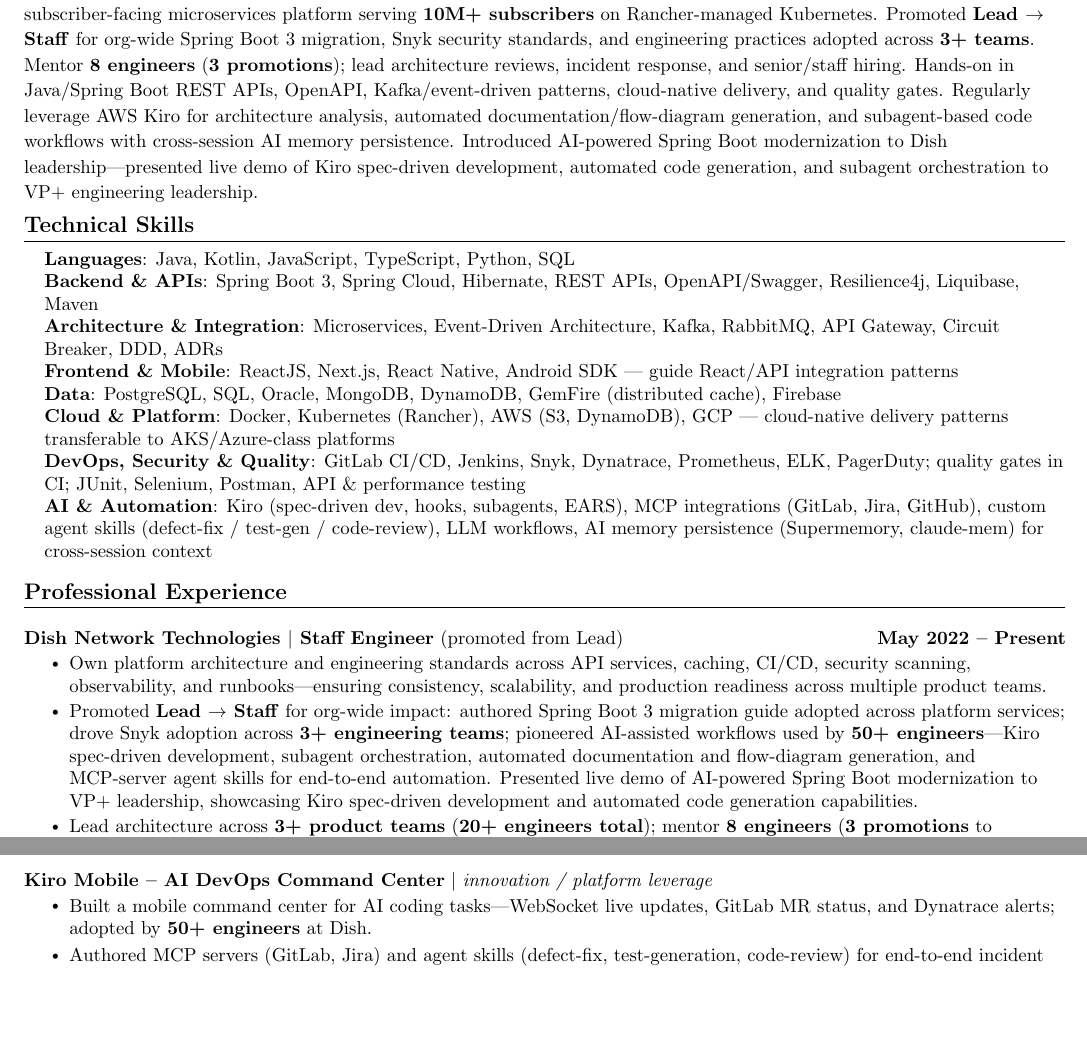
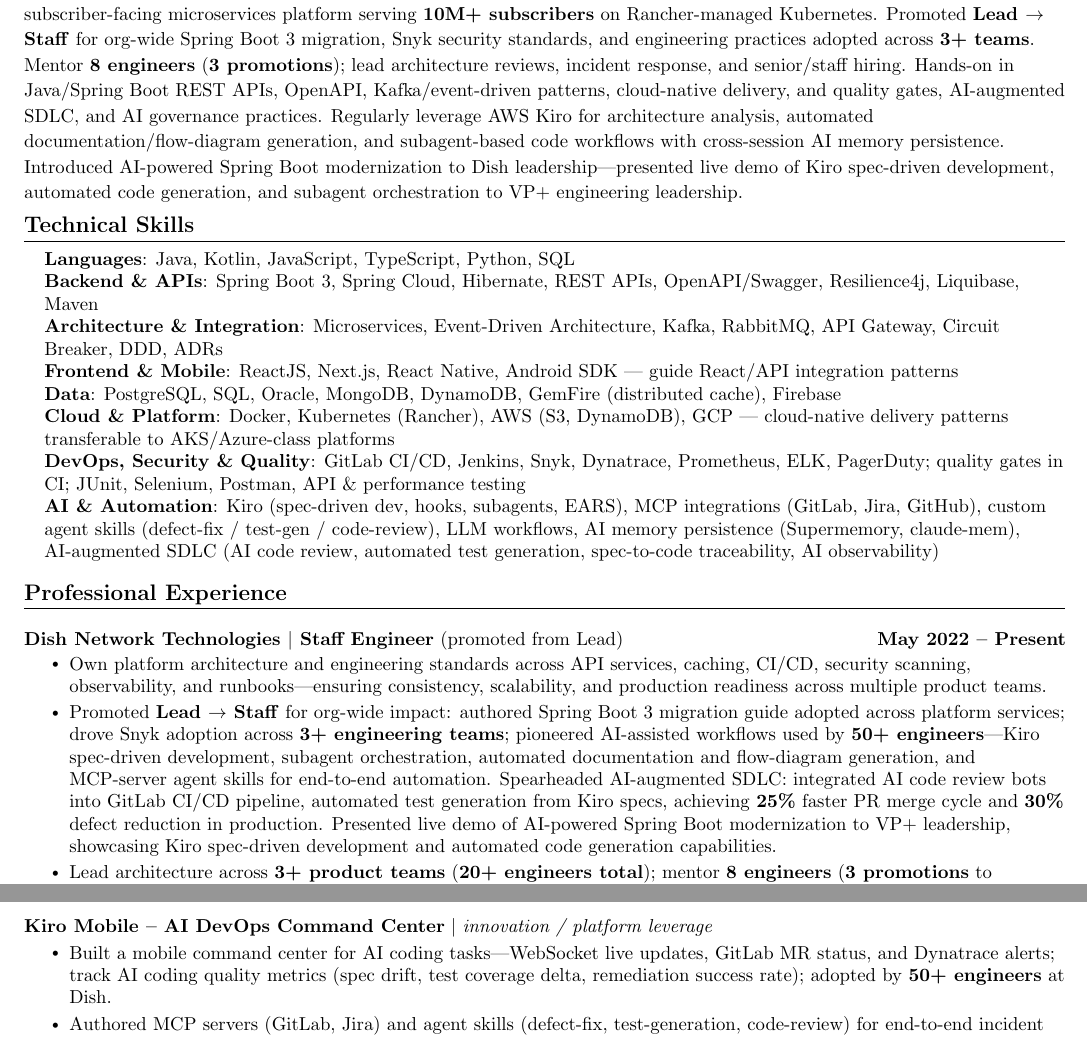
Before and after one commit to kvginnovate/old-resume, a LaTeX document (main_v3.tex): two parts of pages 1 and 2 of 2, joined at a grey line, cut so that both start at the same text, the shorter picture padded with empty space. Compiled offline with pdfLaTeX.

Commit message:
feat: add AI SDLC, AI code review, AI observability, AI governance to resume

```diff
--- a/main_v3.tex
+++ b/main_v3.tex
@@ -93,7 +93,7 @@
 %-----------PROFESSIONAL SUMMARY-----------
 \section{Professional Summary}
 {\small
-Staff Engineer with \textbf{14+ years} owning end-to-end solution architecture for enterprise platforms---API services, event-driven integration, data access, security, observability, and operational readiness. At Dish Network, own architecture for the subscriber-facing microservices platform serving \textbf{10M+ subscribers} on Rancher-managed Kubernetes. Promoted \textbf{Lead $\rightarrow$ Staff} for org-wide Spring Boot 3 migration, Snyk security standards, and engineering practices adopted across \textbf{3+ teams}. Mentor \textbf{8 engineers} (\textbf{3 promotions}); lead architecture reviews, incident response, and senior/staff hiring. Hands-on in Java/Spring Boot REST APIs, OpenAPI, Kafka/event-driven patterns, cloud-native delivery, and quality gates. Regularly leverage AWS Kiro for architecture analysis, automated documentation/flow-diagram generation, and subagent-based code workflows with cross-session AI memory persistence. Introduced AI-powered Spring Boot modernization to Dish leadership---presented live demo of Kiro spec-driven development, automated code generation, and subagent orchestration to VP+ engineering leadership.
+Staff Engineer with \textbf{14+ years} owning end-to-end solution architecture for enterprise platforms---API services, event-driven integration, data access, security, observability, and operational readiness. At Dish Network, own architecture for the subscriber-facing microservices platform serving \textbf{10M+ subscribers} on Rancher-managed Kubernetes. Promoted \textbf{Lead $\rightarrow$ Staff} for org-wide Spring Boot 3 migration, Snyk security standards, and engineering practices adopted across \textbf{3+ teams}. Mentor \textbf{8 engineers} (\textbf{3 promotions}); lead architecture reviews, incident response, and senior/staff hiring. Hands-on in Java/Spring Boot REST APIs, OpenAPI, Kafka/event-driven patterns, cloud-native delivery, and quality gates, AI-augmented SDLC, and AI governance practices. Regularly leverage AWS Kiro for architecture analysis, automated documentation/flow-diagram generation, and subagent-based code workflows with cross-session AI memory persistence. Introduced AI-powered Spring Boot modernization to Dish leadership---presented live demo of Kiro spec-driven development, automated code generation, and subagent orchestration to VP+ engineering leadership.
 }
 \vspace{-8pt}
 
@@ -108,7 +108,7 @@
    \textbf{Data}{: PostgreSQL, SQL, Oracle, MongoDB, DynamoDB, GemFire (distributed cache), Firebase} \\
    \textbf{Cloud \& Platform}{: Docker, Kubernetes (Rancher), AWS (S3, DynamoDB), GCP --- cloud-native delivery patterns transferable to AKS/Azure-class platforms} \\
    \textbf{DevOps, Security \& Quality}{: GitLab CI/CD, Jenkins, Snyk, Dynatrace, Prometheus, ELK, PagerDuty; quality gates in CI; JUnit, Selenium, Postman, API \& performance testing} \\
-  \textbf{AI \& Automation}{: Kiro (spec-driven dev, hooks, subagents, EARS), MCP integrations (GitLab, Jira, GitHub), custom agent skills (defect-fix / test-gen / code-review), LLM workflows, AI memory persistence (Supermemory, claude-mem) for cross-session context}
+  \textbf{AI \& Automation}{: Kiro (spec-driven dev, hooks, subagents, EARS), MCP integrations (GitLab, Jira, GitHub), custom agent skills (defect-fix / test-gen / code-review), LLM workflows, AI memory persistence (Supermemory, claude-mem), AI-augmented SDLC (AI code review, automated test generation, spec-to-code traceability, AI observability)}
  }}
 \end{itemize}
 \vspace{-14pt}
@@ -120,7 +120,7 @@
  \resumeProjectHeading{\textbf{Dish Network Technologies $\vert$ Staff Engineer} (promoted from Lead)}{May 2022 -- Present}
      \resumeItemListStart
          \resumeItem{Own platform architecture and engineering standards across API services, caching, CI/CD, security scanning, observability, and runbooks---ensuring consistency, scalability, and production readiness across multiple product teams.}
-        \resumeItem{Promoted \textbf{Lead $\rightarrow$ Staff} for org-wide impact: authored Spring Boot 3 migration guide adopted across platform services; drove Snyk adoption across \textbf{3+ engineering teams}; pioneered AI-assisted workflows used by \textbf{50+ engineers}---Kiro spec-driven development, subagent orchestration, automated documentation and flow-diagram generation, and MCP-server agent skills for end-to-end automation. Presented live demo of AI-powered Spring Boot modernization to VP+ leadership, showcasing Kiro spec-driven development and automated code generation capabilities.}
+       \resumeItem{Promoted \textbf{Lead $\rightarrow$ Staff} for org-wide impact: authored Spring Boot 3 migration guide adopted across platform services; drove Snyk adoption across \textbf{3+ engineering teams}; pioneered AI-assisted workflows used by \textbf{50+ engineers}---Kiro spec-driven development, subagent orchestration, automated documentation and flow-diagram generation, and MCP-server agent skills for end-to-end automation. Spearheaded AI-augmented SDLC: integrated AI code review bots into GitLab CI/CD pipeline, automated test generation from Kiro specs, achieving \textbf{25\%} faster PR merge cycle and \textbf{30\%} defect reduction in production. Presented live demo of AI-powered Spring Boot modernization to VP+ leadership, showcasing Kiro spec-driven development and automated code generation capabilities.}
         \resumeItem{Lead architecture across \textbf{3+ product teams} (\textbf{20+ engineers total}); mentor \textbf{8 engineers} (\textbf{3 promotions} to senior/staff); established architecture review board for platform services; lead on-call incident response with post-mortems and runbooks.}
          \resumeItem{\textbf{Annual Technical Excellence Award} (2025, 2024) $\cdot$ \textbf{Spot Award} (2025, 2023) $\cdot$ \textbf{CPAW Award} --- recognized for platform reliability, security posture, and delivery impact.}
      \resumeItemListEnd
@@ -158,7 +158,7 @@
 \resumeProjectHeading
     {\textbf{Kiro Mobile -- AI DevOps Command Center} $|$ \emph{innovation / platform leverage}}{}
 \resumeItemListStart
-\resumeItem{Built a mobile command center for AI coding tasks---WebSocket live updates, GitLab MR status, and Dynatrace alerts; adopted by \textbf{50+ engineers} at Dish.}
+\resumeItem{Built a mobile command center for AI coding tasks---WebSocket live updates, GitLab MR status, and Dynatrace alerts; track AI coding quality metrics (spec drift, test coverage delta, remediation success rate); adopted by \textbf{50+ engineers} at Dish.}
 \resumeItem{Authored MCP servers (GitLab, Jira) and agent skills (defect-fix, test-generation, code-review) for end-to-end incident remediation; presented at \textbf{Dish Ignite 2026}.}
 \resumeItemListEnd
 
```
Also changed, not shown: docs/main_v3.pdf, main_v3.pdf.
